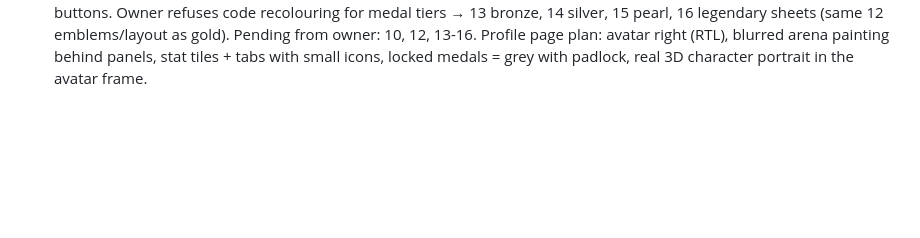
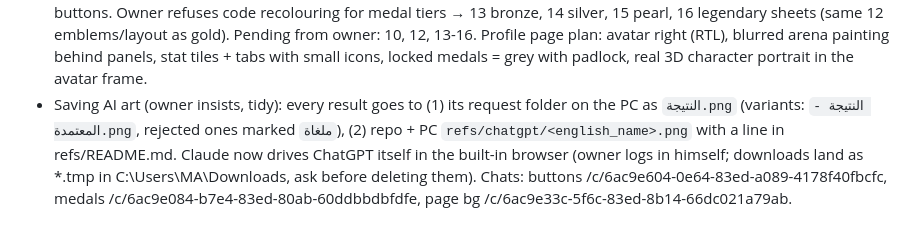
Before and after one commit to ioxqox/alqayla, a Markdown page: CLAUDE.md, the part around the change. Rendered like a GitHub page; blank space fills up the shorter version.

Commit message:
CLAUDE.md: art saving rule
Co-Authored-By: Claude Opus 5.5 <noreply@anthropic.com>
Claude-Session: https://claude.ai/code/session_01CeDzvGkakZqKzCVSNeQDDS

```diff
--- a/CLAUDE.md
+++ b/CLAUDE.md
@@ -76,3 +76,4 @@ iOS game "High Noon" in mechanics/feel only — never copy its name, art, sounds
 - THEME CHANGE (owner chose, v81 talk): light "رمل الظهيرة" theme like Kammelna — cream/light sand surfaces, light honey wood, gold trim, glossy red primary buttons, turquoise accent/confirm, soft cream secondary pills; one panel material; blurred-backdrop popups. Mock: /home/claude/mock/palettes.png (middle). All art via ChatGPT (shapes only; Arabic text always rendered by Claude with real fonts).
 - ChatGPT batch (light theme) on PC: 07 طقم الأزرار الفاتح + 08 طقم اللوحات الفاتح FIRST (define the look); then 03 tool icons, 04 medals, 05 title plaques, 06 shelf, 09 light menu icons (owner attaches the approved 07/08 images as extra reference). 01 old icon folder is done/obsolete. After art arrives: re-skin every screen in one sweep, then tools system, then profile page.
 - Received (v81 talk): 03 tool icons, 04 gold medals (refs/chatgpt/medals_gold.png), 05 title plaques, 06 shelf, 07 buttons, 08 panels, 09 light menu icons, 11 profile mockups (2 versions). Owner LOVES the soft rounded jelly red button of mockup 1 (capsule, gold rim, rounded end caps with one stud) → request 12 الأزرار الناعمة replaces the square 07 buttons. Owner refuses code recolouring for medal tiers → 13 bronze, 14 silver, 15 pearl, 16 legendary sheets (same 12 emblems/layout as gold). Pending from owner: 10, 12, 13-16. Profile page plan: avatar right (RTL), blurred arena painting behind panels, stat tiles + tabs with small icons, locked medals = grey with padlock, real 3D character portrait in the avatar frame.
+- Saving AI art (owner insists, tidy): every result goes to (1) its request folder on the PC as `النتيجة.png` (variants: `النتيجة - المعتمدة.png`, rejected ones marked `ملغاة`), (2) repo + PC `refs/chatgpt/<english_name>.png` with a line in refs/README.md. Claude now drives ChatGPT itself in the built-in browser (owner logs in himself; downloads land as *.tmp in C:\Users\MA\Downloads, ask before deleting them). Chats: buttons /c/6ac9e604-0e64-83ed-a089-4178f40fbcfc, medals /c/6ac9e084-b7e4-83ed-80ab-60ddbbdbfdfe, page bg /c/6ac9e33c-5f6c-83ed-8b14-66dc021a79ab.
```
